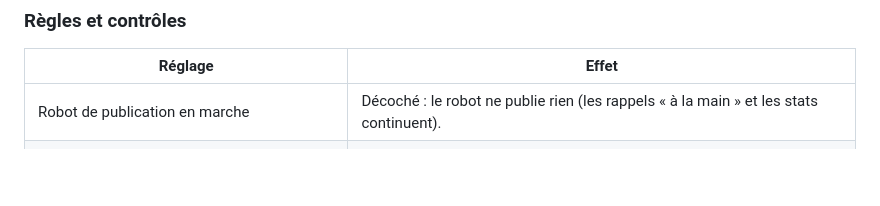
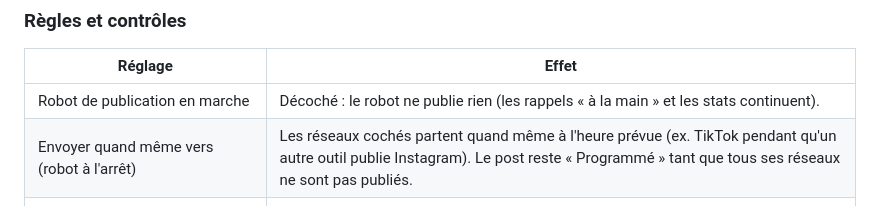
Before and after one commit to Naod6473/PlanneRS-MIT, a Markdown page: docs/utilisation/activite-et-reglages.md, the part around the change. GitHub-like rendering; blank space fills up the shorter version.

```diff
--- a/docs/utilisation/activite-et-reglages.md
+++ b/docs/utilisation/activite-et-reglages.md
@@ -61,6 +61,7 @@ Flux RSS repris en posts à relire, commentaire ajouté quand un post dépasse u
 | Réglage | Effet |
 |---|---|
 | Robot de publication en marche | Décoché : le robot ne publie rien (les rappels « à la main » et les stats continuent). |
+| Envoyer quand même vers (robot à l'arrêt) | Les réseaux cochés partent quand même à l'heure prévue (ex. TikTok pendant qu'un autre outil publie Instagram). Le post reste « Programmé » tant que tous ses réseaux ne sont pas publiés. |
 | Ne rien envoyer sans légende validée | Un post non validé reste « À valider » et ne part pas. |
 | Demander une confirmation avant de déplacer un contenu | Fenêtre « Déplacer ce contenu ? » dans le calendrier et Contenus. |
 | Ne pas relancer un relais si le réseau principal a déjà publié | Si Facebook échoue alors qu'Instagram a publié, pas de nouvel essai automatique (évite le doublon). |
```
Also changed, not shown: docs/reseaux/tiktok.md (+4 -0 lines), web/img/app-icon-1024.png (added), 7 other files.
